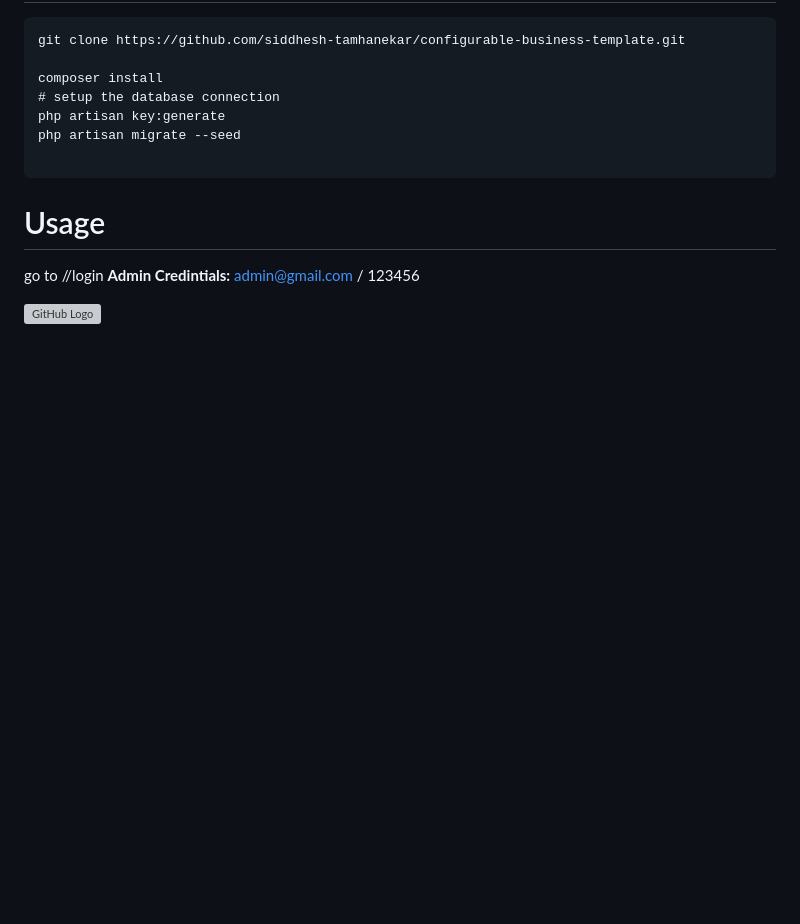
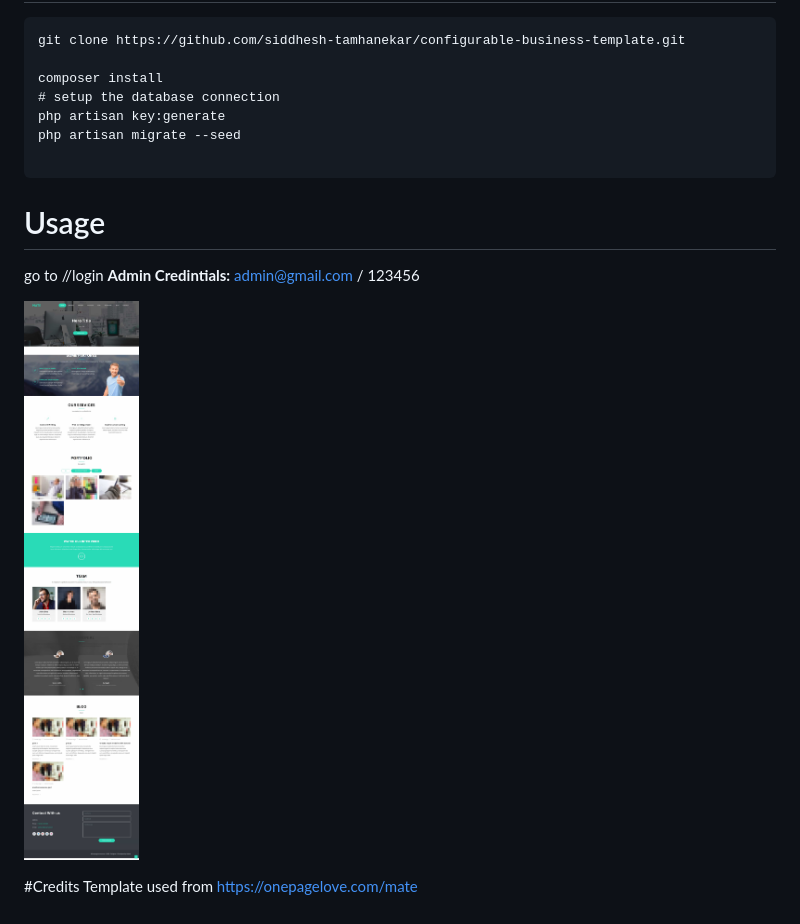
Before and after one commit to siddhesh-tamhanekar/configurable-business-template, a Markdown page: README.md, the part around the change. Drawn GitHub-style; pictures changed too: ss/frontend.jpg (added); blank space fills up the shorter version; grey boxes are pictures that could not be loaded.

Commit message:
updated readd me

```diff
--- a/README.md
+++ b/README.md
@@ -29,4 +29,7 @@ go to <domain-name>/<project-root>/login
 **Admin Credintials:** admin@gmail.com / 123456
 
 
- ![GitHub Logo](/ss/frontend.png)
+ ![GitHub Logo](/ss/frontend.jpg)
+
+#Credits
+Template used from https://onepagelove.com/mate
```
Also changed, not shown: 1 other file.
